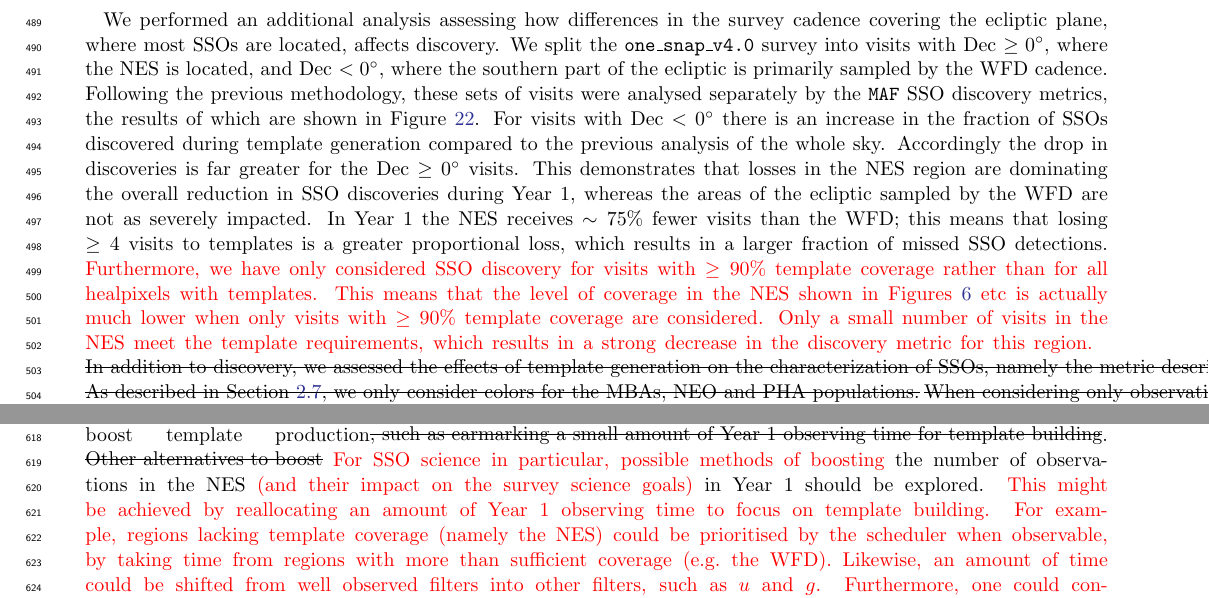
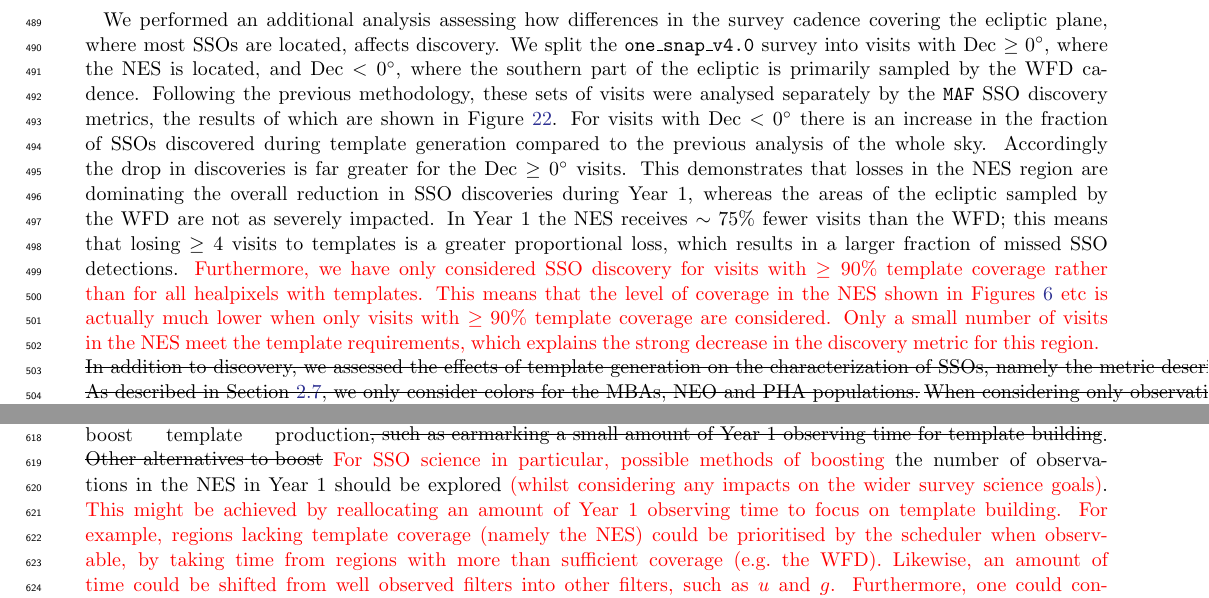
Before and after one commit to jrob93/LSST-Incremental-Templates-Analysis-Paper_4_0, a LaTeX paper (templates_manuscript_one_snap_4_0.tex): two parts of pages 21 and 26 of 41, joined at a grey line, cut so that both start at the same text. Compiled offline with pdfLaTeX.

Commit message:
resubmit version

```diff
--- a/templates_manuscript_one_snap_4_0.tex
+++ b/templates_manuscript_one_snap_4_0.tex
@@ -1107,7 +1107,7 @@ In Year 1 the \gls*{nes} receives $\sim75\%$ fewer visits than the \gls*{wfd}; t
 % This is because the smaller number of visits in the \gls*{nes} compared to the \gls*{wfd} means that losing $\geq4$ visits to templates is a greater proportional loss, causing a larger fraction of missed \gls*{sso} detections.
 \red{Furthermore, we have only considered \gls*{sso} discovery for visits with $\geq 90\%$ template coverage rather than for all healpixels with templates.
 This means that the level of coverage in the \gls*{nes} shown in Figures \ref{fig:template_skymaps_tscale-7} etc is actually much lower when only visits with $\geq 90\%$ template coverage are considered.
-Only a small number of visits in the \gls*{nes} meet the template requirements, which results in a strong decrease in the discovery metric for this region.
+Only a small number of visits in the \gls*{nes} meet the template requirements, which explains the strong decrease in the discovery metric for this region.
 }
 \sout{In addition to discovery, we assessed the effects of template generation on the characterization of \glspl*{sso}, namely the metric describing the fraction of \glspl*{sso} in the sample for which at least 4 colors are obtained from the $grizy$ filters.}
 		\sout{As described in Section \ref{sec:applying_maf_metrics},  we only consider colors for the \glspl*{mba}, \gls*{neo} and \gls*{pha} populations.}
@@ -1276,7 +1276,7 @@ This could result in extremely rare scientific discoveries, such as a briefly ob
 		Further \rubinsim simulations are needed to examine if, and how, the Rubin scheduler can be tuned to maximize template production over the Year 1 without significantly impacting the 10-year outputs of the survey.
 		% Strategies to boost the $g$ and $u$ template production rates in Year 1 should also be considered.
   It is important for the community and the \gls*{scoc} to explore possible modifications to the Year 1 observing cadence  that may significantly boost template production\sout{, such as earmarking a small amount of Year 1 observing time for template building}.
-\sout{Other alternatives to boost} \red{For \gls*{sso} science in particular, possible methods of boosting} the number of observations in the \gls*{nes} \red{(and their impact on the survey science goals)} in Year 1 should be explored.
+\sout{Other alternatives to boost} \red{For \gls*{sso} science in particular, possible methods of boosting} the number of observations in the \gls*{nes} in Year 1 should be explored \red{(whilst considering any impacts on the wider survey science goals)}.
   \red{
   % First, now that commissioning observations have begun one can assess the template coverage it is possible to achieve prior to the survey start date.
   This might be achieved by reallocating an amount of Year 1 observing time to focus on template building.}
```
Also changed, not shown: templates_manuscript_one_snap_4_0.tex (4 more changed lines).
